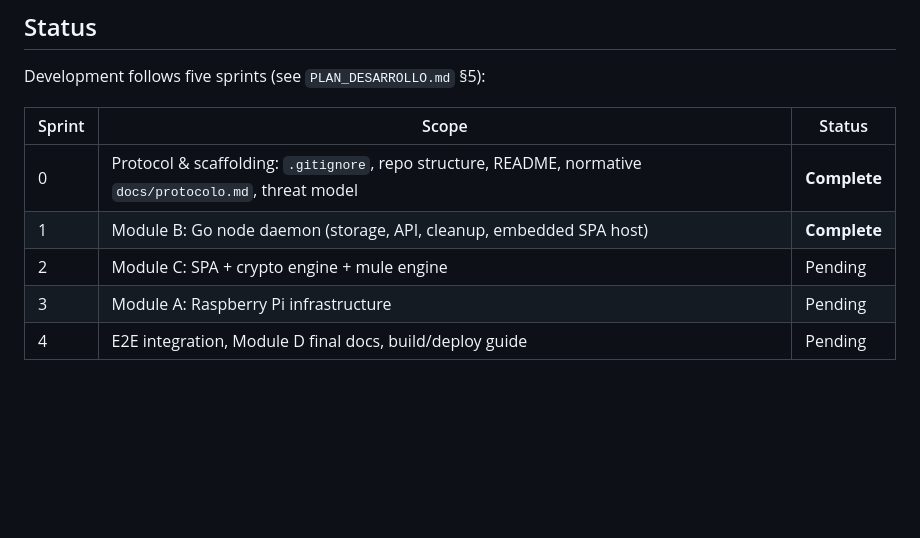
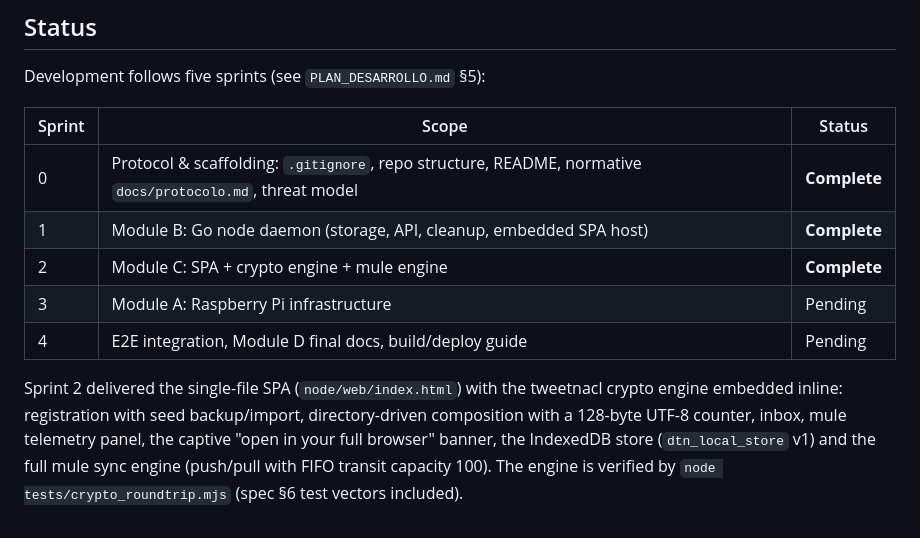
Before and after one commit to juliangt/offgrid, a Markdown page: README.md, the part around the change. Drawn GitHub-style; blank space fills up the shorter version.

Commit message:
docs: mark sprint 2 complete in readme

```diff
--- a/README.md
+++ b/README.md
@@ -49,6 +49,14 @@ Development follows five sprints (see `PLAN_DESARROLLO.md` §5):
 |---|---|---|
 | 0 | Protocol & scaffolding: `.gitignore`, repo structure, README, normative `docs/protocolo.md`, threat model | **Complete** |
 | 1 | Module B: Go node daemon (storage, API, cleanup, embedded SPA host) | **Complete** |
-| 2 | Module C: SPA + crypto engine + mule engine | Pending |
+| 2 | Module C: SPA + crypto engine + mule engine | **Complete** |
 | 3 | Module A: Raspberry Pi infrastructure | Pending |
 | 4 | E2E integration, Module D final docs, build/deploy guide | Pending |
+
+Sprint 2 delivered the single-file SPA (`node/web/index.html`) with the
+tweetnacl crypto engine embedded inline: registration with seed backup/import,
+directory-driven composition with a 128-byte UTF-8 counter, inbox, mule
+telemetry panel, the captive "open in your full browser" banner, the IndexedDB
+store (`dtn_local_store` v1) and the full mule sync engine (push/pull with
+FIFO transit capacity 100). The engine is verified by
+`node tests/crypto_roundtrip.mjs` (spec §6 test vectors included).
```
